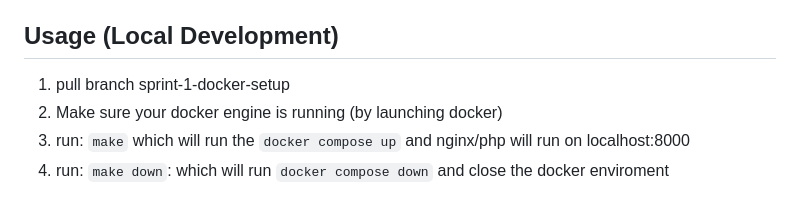
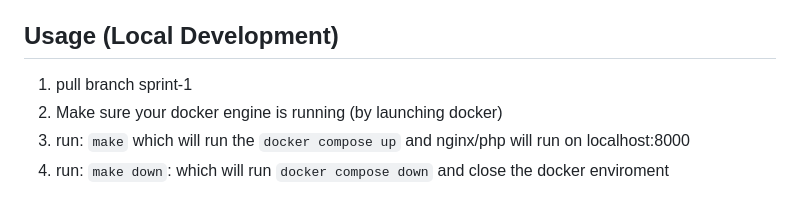
Before and after one commit to rehan-code/Game-Library-Web-App, a Markdown page: README.md, the part around the change. Drawn GitHub-style.

```diff
--- a/README.md
+++ b/README.md
@@ -37,7 +37,7 @@ $ git clone --branch sprint-1 https://github.com/USERNAME/REPOSITORY
 5. Press Enter.
 
 ## Usage (Local Development)
-1. pull branch sprint-1-docker-setup
+1. pull branch sprint-1
 2. Make sure your docker engine is running (by launching docker)
 3. run: `make` which will run the `docker compose up` and nginx/php will run on localhost:8000
 4. run: `make down`: which will run `docker compose down` and close the docker enviroment
```
